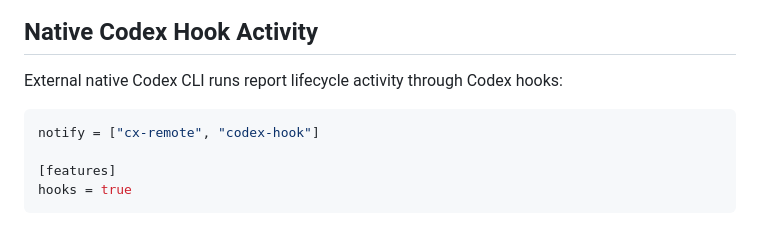
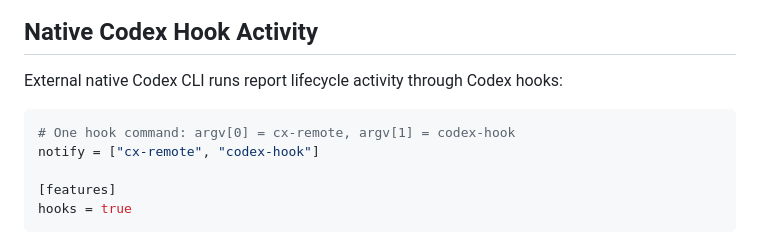
Before and after one commit to Wenswell/cx-remote, a Markdown page: docs/architecture.md, the part around the change. Rendered like a GitHub page.

````diff
--- a/docs/architecture.md
+++ b/docs/architecture.md
@@ -246,6 +246,7 @@ Deleting a Hub session removes Hub messages, queue, approvals, control state, an
 External native Codex CLI runs report lifecycle activity through Codex hooks:
 
 ```toml
+# One hook command: argv[0] = cx-remote, argv[1] = codex-hook
 notify = ["cx-remote", "codex-hook"]
 
 [features]
````
Also changed, not shown: README.md (+1 -0 lines), docs/session-model.md (+1 -0 lines).
